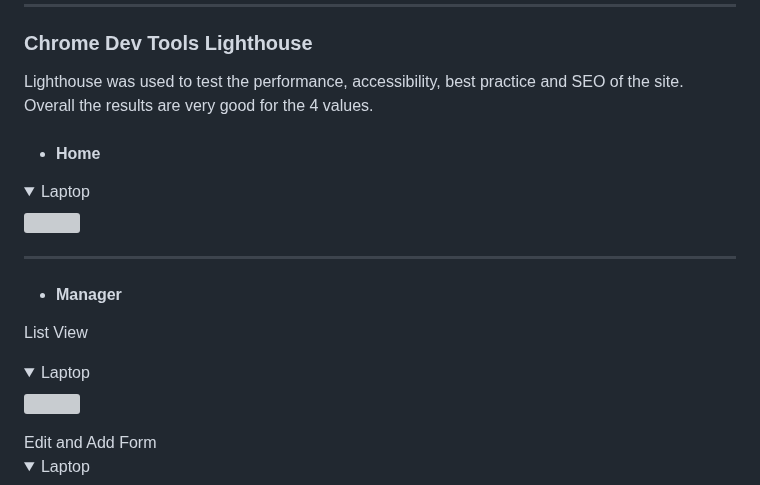
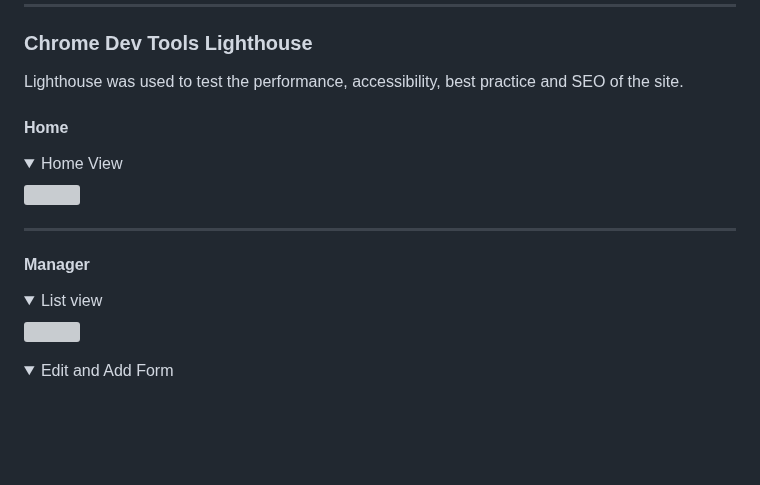
Before and after one commit to jdhernandezS1/CI_PP5_E_COM, a Markdown page: README.md, the part around one of its changes. Drawn GitHub-style; folded sections open; blank space fills up the shorter version; grey boxes are pictures that could not be loaded.

```diff
--- a/README.md
+++ b/README.md
@@ -913,24 +913,21 @@ three other tools and combines their results: pep8 for checking style. pyflakes
 ### Chrome Dev Tools Lighthouse
 
 Lighthouse was used to test the performance, accessibility, best practice and SEO of the site.
-Overall the results are very good for the 4 values.
 
-- #### Home
+#### Home
 
-<details><summary>Laptop</summary>
+<details><summary>Home View</summary>
 <img src="media/readme/lighthouse/home_pc_lighthouse.png">
 </details>
 
 <hr>
 
-- #### Manager
+#### Manager
 
-List View
-<details><summary>Laptop</summary>
+<details><summary>List view</summary>
 <img src="media/readme/lighthouse/manager_pc_lighthouse.png">
 </details>
-Edit and Add Form
-<details><summary>Laptop</summary>
+<details><summary>Edit and Add Form </summary>
 <img src="media/readme/lighthouse/manager_edit_pc_lighthouse.png">
 </details>
 
```
Also changed, not shown: other parts of README.md (+26 -0 lines).
